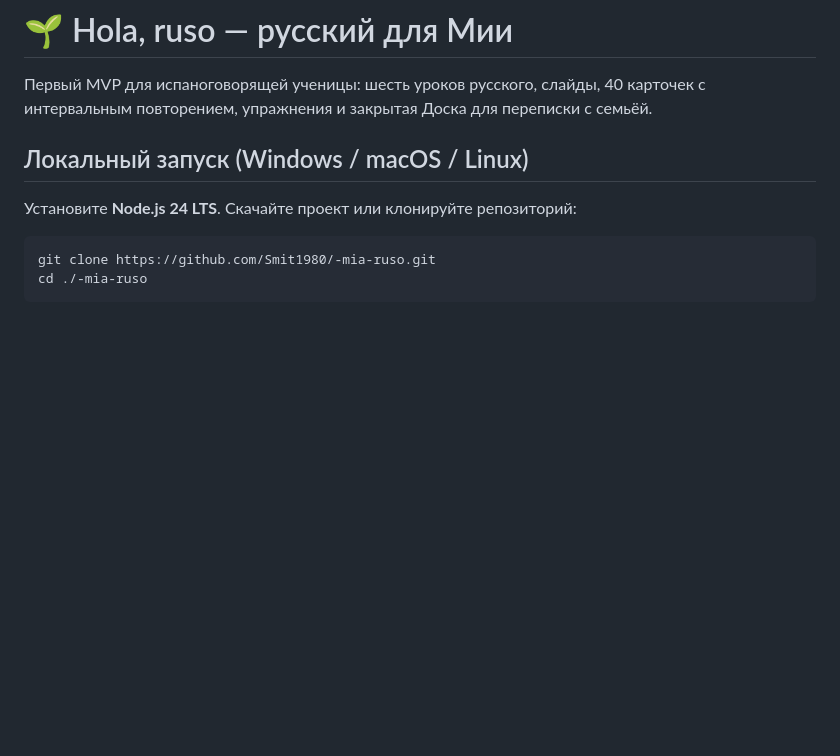
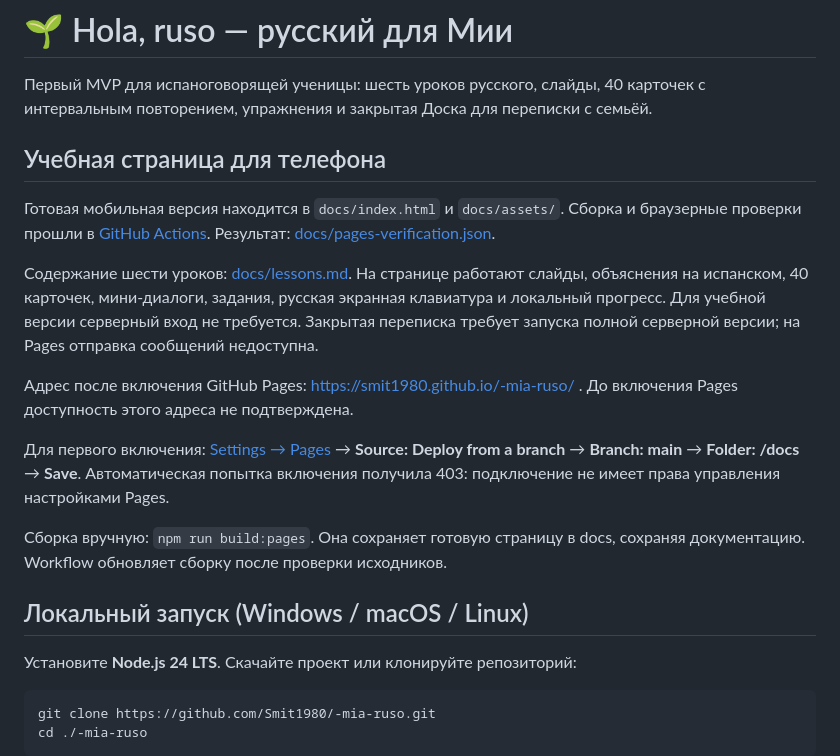
Before and after one commit to Smit1980/-mia-ruso, a Markdown page: README.md, the part around the change. Rendered like a GitHub page; blank space fills up the shorter version.

Commit message:
docs: explain checked mobile lessons and one-time Pages activation [skip ci]

```diff
--- a/README.md
+++ b/README.md
@@ -1,6 +1,18 @@
 # 🌱 Hola, ruso — русский для Мии
 
 Первый MVP для испаноговорящей ученицы: шесть уроков русского, слайды, 40 карточек с интервальным повторением, упражнения и закрытая Доска для переписки с семьёй.
+
+## Учебная страница для телефона
+
+Готовая мобильная версия находится в `docs/index.html` и `docs/assets/`. Сборка и браузерные проверки прошли в [GitHub Actions](https://github.com/Smit1980/-mia-ruso/actions/runs/37342666486). Результат: [docs/pages-verification.json](docs/pages-verification.json).
+
+Содержание шести уроков: [docs/lessons.md](docs/lessons.md). На странице работают слайды, объяснения на испанском, 40 карточек, мини-диалоги, задания, русская экранная клавиатура и локальный прогресс. Для учебной версии серверный вход не требуется. Закрытая переписка требует запуска полной серверной версии; на Pages отправка сообщений недоступна.
+
+Адрес после включения GitHub Pages: https://smit1980.github.io/-mia-ruso/ . До включения Pages доступность этого адреса не подтверждена.
+
+Для первого включения: [Settings → Pages](https://github.com/Smit1980/-mia-ruso/settings/pages) → **Source: Deploy from a branch** → **Branch: main** → **Folder: /docs** → **Save**. Автоматическая попытка включения получила 403: подключение не имеет права управления настройками Pages.
+
+Сборка вручную: `npm run build:pages`. Она сохраняет готовую страницу в docs, сохраняя документацию. Workflow обновляет сборку после проверки исходников.
 
 ## Локальный запуск (Windows / macOS / Linux)
 
```
